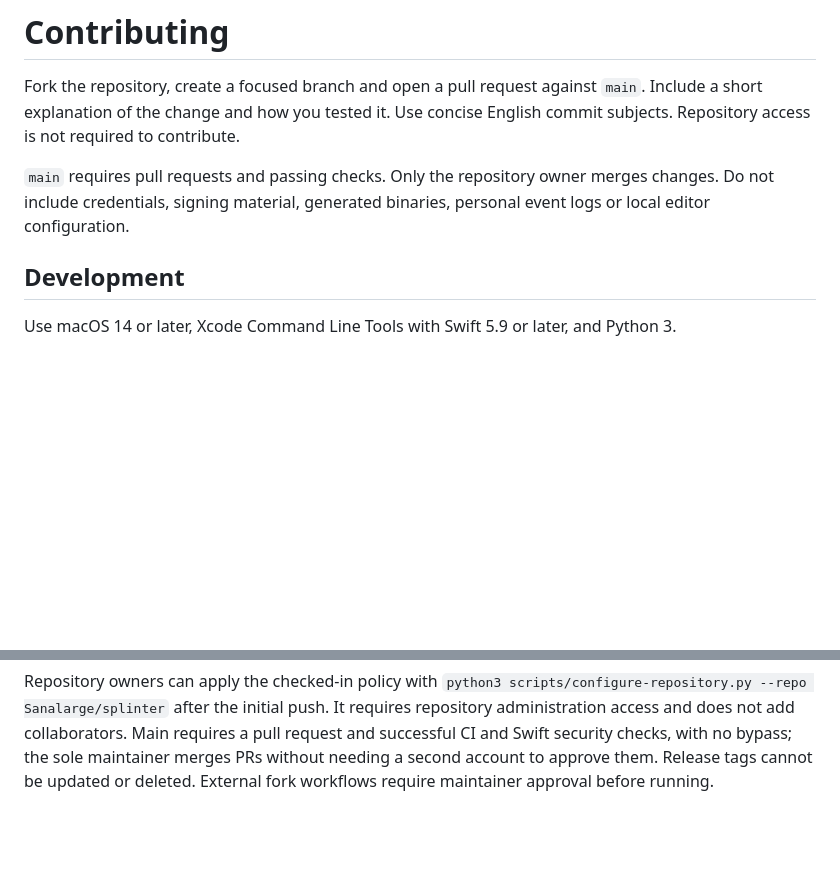
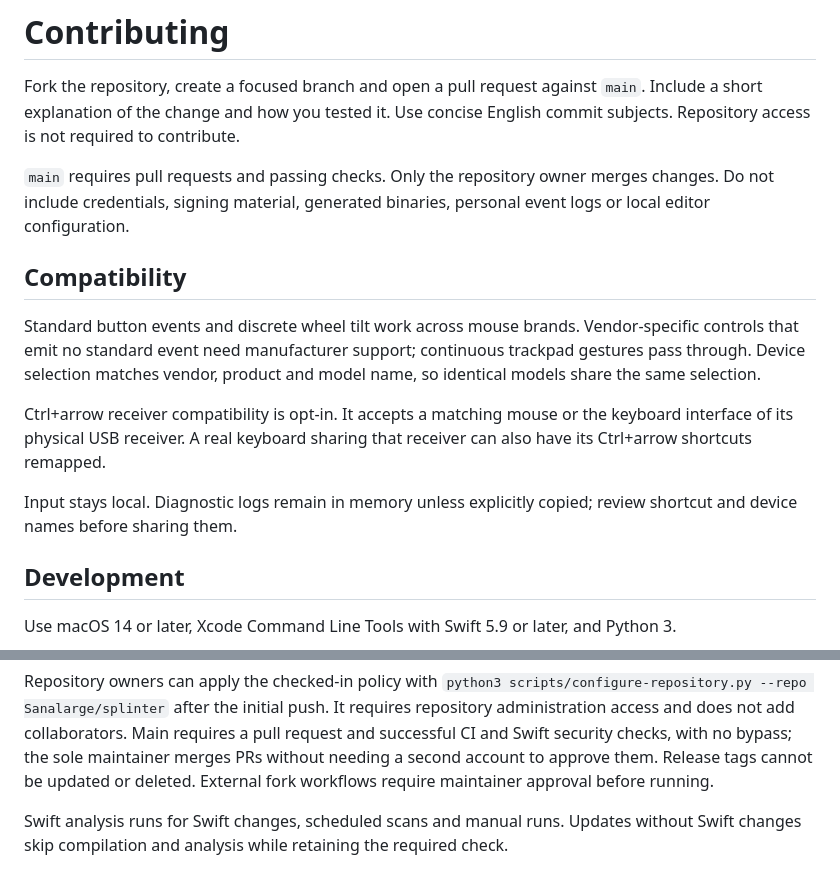
Before and after one commit to Sanalarge/splinter, a Markdown page: CONTRIBUTING.md, 2 parts joined by grey strips. GitHub-like rendering; blank space fills up the shorter version.

```diff
--- a/CONTRIBUTING.md
+++ b/CONTRIBUTING.md
@@ -7,6 +7,20 @@ Use concise English commit subjects. Repository access is not required to contri
 `main` requires pull requests and passing checks. Only the repository owner
 merges changes. Do not include credentials, signing material, generated binaries,
 personal event logs or local editor configuration.
+
+## Compatibility
+
+Standard button events and discrete wheel tilt work across mouse brands.
+Vendor-specific controls that emit no standard event need manufacturer support;
+continuous trackpad gestures pass through. Device selection matches vendor,
+product and model name, so identical models share the same selection.
+
+Ctrl+arrow receiver compatibility is opt-in. It accepts a matching mouse or the
+keyboard interface of its physical USB receiver. A real keyboard sharing that
+receiver can also have its Ctrl+arrow shortcuts remapped.
+
+Input stays local. Diagnostic logs remain in memory unless explicitly copied;
+review shortcut and device names before sharing them.
 
 ## Development
 
@@ -77,3 +91,6 @@ checks, with no bypass;
 the sole maintainer merges PRs without needing a second account to approve them.
 Release tags cannot be updated or deleted. External fork workflows require
 maintainer approval before running.
+
+Swift analysis runs for Swift changes, scheduled scans and manual runs. Updates
+without Swift changes skip compilation and analysis while retaining the required check.
```
Also changed, not shown: README.md (+14 -53 lines), docs/images/demo.gif (added), docs/images/live-test.png (added), docs/images/mapping.png (added), docs/images/settings-tr.png (added), 3 other files.
